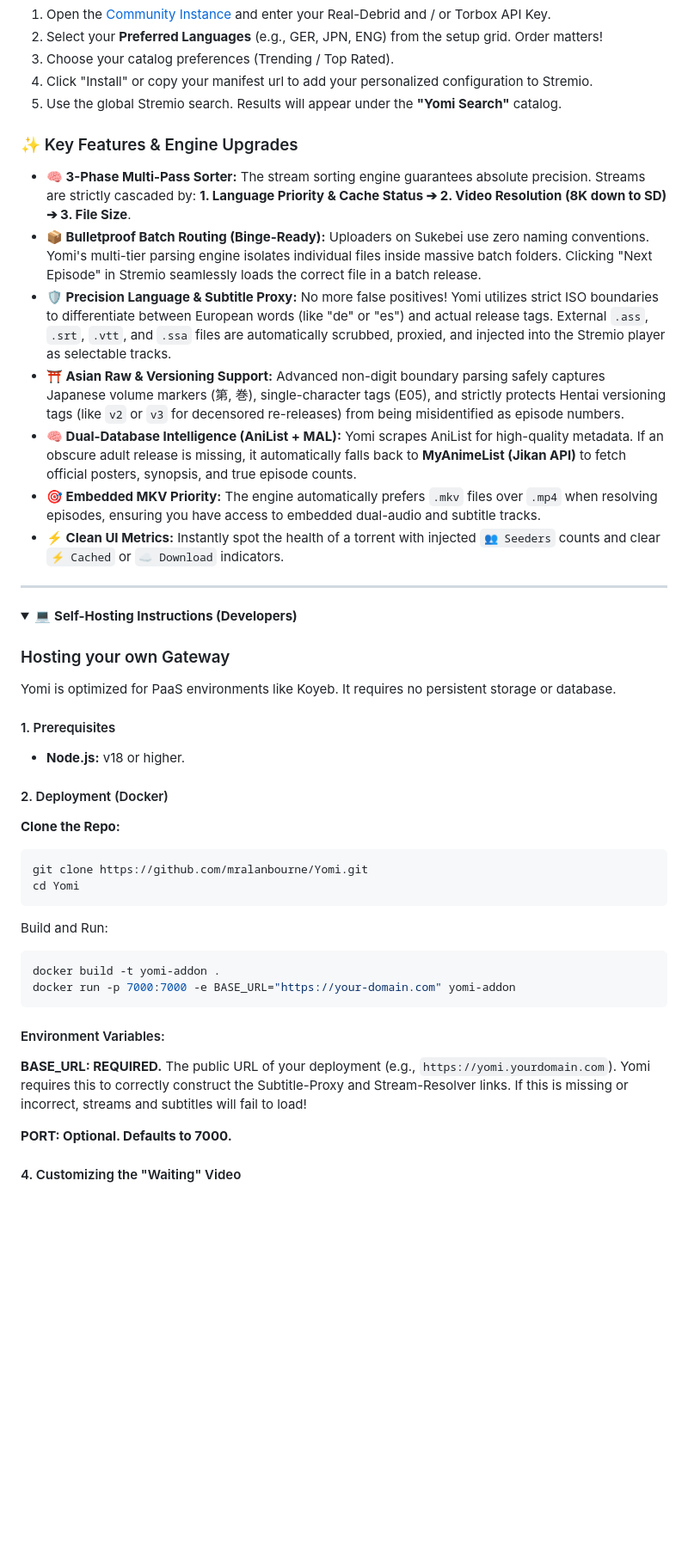
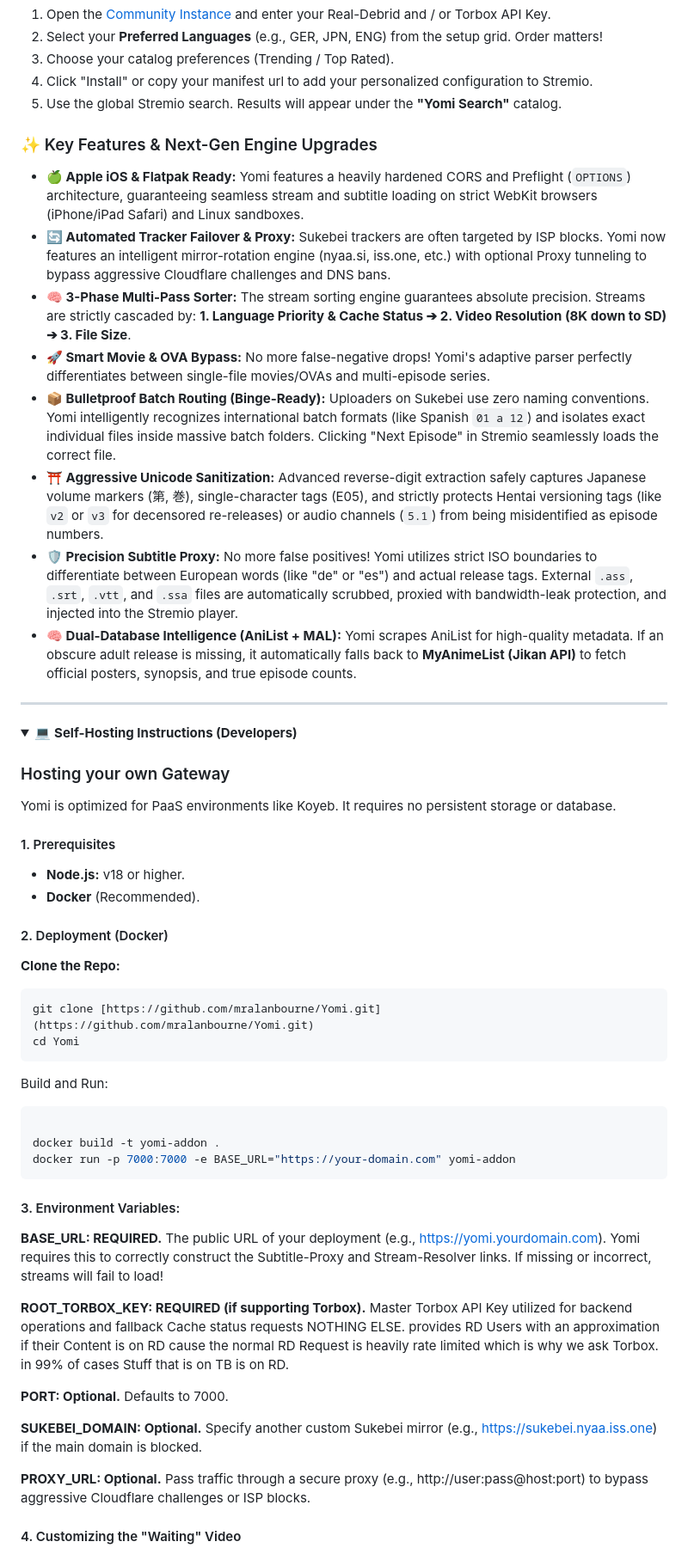
Before and after one commit to mralanbourne/Yomi, a Markdown page: readme.md, the part around one of its changes. Shown at 86% size. Drawn GitHub-style; folded sections open; blank space fills up the shorter version.

Commit message:
Readme V2

````diff
--- a/readme.md
+++ b/readme.md
@@ -52,14 +53,15 @@
 4. Click "Install" or copy your manifest url to add your personalized configuration to Stremio.
 5. Use the global Stremio search. Results will appear under the **"Yomi Search"** catalog.
 
-### ✨ Key Features & Engine Upgrades
+### ✨ Key Features & Next-Gen Engine Upgrades
+* **🍏 Apple iOS & Flatpak Ready:** Yomi features a heavily hardened CORS and Preflight (`OPTIONS`) architecture, guaranteeing seamless stream and subtitle loading on strict WebKit browsers (iPhone/iPad Safari) and Linux sandboxes.
+* **🔄 Automated Tracker Failover & Proxy:** Sukebei trackers are often targeted by ISP blocks. Yomi now features an intelligent mirror-rotation engine (nyaa.si, iss.one, etc.) with optional Proxy tunneling to bypass aggressive Cloudflare challenges and DNS bans.
 * **🧠 3-Phase Multi-Pass Sorter:** The stream sorting engine guarantees absolute precision. Streams are strictly cascaded by: **1. Language Priority & Cache Status ➔ 2. Video Resolution (8K down to SD) ➔ 3. File Size**.
-* **📦 Bulletproof Batch Routing (Binge-Ready):** Uploaders on Sukebei use zero naming conventions. Yomi's multi-tier parsing engine isolates individual files inside massive batch folders. Clicking "Next Episode" in Stremio seamlessly loads the correct file in a batch release.
-* **🛡️ Precision Language & Subtitle Proxy:** No more false positives! Yomi utilizes strict ISO boundaries to differentiate between European words (like "de" or "es") and actual release tags. External `.ass`, `.srt`, `.vtt`, and `.ssa` files are automatically scrubbed, proxied, and injected into the Stremio player as selectable tracks.
-* **⛩️ Asian Raw & Versioning Support:** Advanced non-digit boundary parsing safely captures Japanese volume markers (第, 巻), single-character tags (E05), and strictly protects Hentai versioning tags (like `v2` or `v3` for decensored re-releases) from being misidentified as episode numbers.
+* **🚀 Smart Movie & OVA Bypass:** No more false-negative drops! Yomi's adaptive parser perfectly differentiates between single-file movies/OVAs and multi-episode series.
+* **📦 Bulletproof Batch Routing (Binge-Ready):** Uploaders on Sukebei use zero naming conventions. Yomi intelligently recognizes international batch formats (like Spanish `01 a 12`) and isolates exact individual files inside massive batch folders. Clicking "Next Episode" in Stremio seamlessly loads the correct file.
+* **⛩️ Aggressive Unicode Sanitization:** Advanced reverse-digit extraction safely captures Japanese volume markers (第, 巻), single-character tags (E05), and strictly protects Hentai versioning tags (like `v2` or `v3` for decensored re-releases) or audio channels (`5.1`) from being misidentified as episode numbers.
+* **🛡️ Precision Subtitle Proxy:** No more false positives! Yomi utilizes strict ISO boundaries to differentiate between European words (like "de" or "es") and actual release tags. External `.ass`, `.srt`, `.vtt`, and `.ssa` files are automatically scrubbed, proxied with bandwidth-leak protection, and injected into the Stremio player.
 * **🧠 Dual-Database Intelligence (AniList + MAL):** Yomi scrapes AniList for high-quality metadata. If an obscure adult release is missing, it automatically falls back to **MyAnimeList (Jikan API)** to fetch official posters, synopsis, and true episode counts.
-* **🎯 Embedded MKV Priority:** The engine automatically prefers `.mkv` files over `.mp4` when resolving episodes, ensuring you have access to embedded dual-audio and subtitle tracks.
-* **⚡ Clean UI Metrics:** Instantly spot the health of a torrent with injected `👥 Seeders` counts and clear `⚡ Cached` or `☁️ Download` indicators.
 
 ---
 
@@ -71,24 +73,31 @@ Yomi is optimized for PaaS environments like Koyeb. It requires no persistent st
 
 #### 1. Prerequisites
 * **Node.js:** v18 or higher.
+* **Docker** (Recommended).
 
 #### 2. Deployment (Docker)
 **Clone the Repo:**
 ```bash
-git clone https://github.com/mralanbourne/Yomi.git
+git clone [https://github.com/mralanbourne/Yomi.git](https://github.com/mralanbourne/Yomi.git)
 cd Yomi
 ```
 Build and Run:
+```bash
 
-```bash
 docker build -t yomi-addon .
 docker run -p 7000:7000 -e BASE_URL="https://your-domain.com" yomi-addon
 ```
-#### Environment Variables:
+#### 3. Environment Variables:
 
-  **BASE_URL: REQUIRED.** The public URL of your deployment (e.g., ```https://yomi.yourdomain.com```). Yomi requires this to correctly construct the Subtitle-Proxy and Stream-Resolver links. If this is missing or incorrect, streams and subtitles will fail to load!
+   **BASE_URL: REQUIRED.** The public URL of your deployment (e.g., https://yomi.yourdomain.com). Yomi requires this to correctly construct the Subtitle-Proxy and Stream-Resolver links. If missing or incorrect, streams will fail to load!
 
-  **PORT: Optional. Defaults to 7000.**
+  **ROOT_TORBOX_KEY: REQUIRED (if supporting Torbox).** Master Torbox API Key utilized for backend operations and fallback Cache status requests NOTHING ELSE. provides RD Users with an approximation if their Content is on RD cause the normal RD Request is heavily rate limited which is why we ask Torbox. in 99% of cases Stuff that is on TB is on RD.
+
+  **PORT: Optional.** Defaults to 7000.
+
+  **SUKEBEI_DOMAIN: Optional.** Specify another custom Sukebei mirror (e.g., https://sukebei.nyaa.iss.one) if the main domain is blocked.
+
+  **PROXY_URL: Optional.** Pass traffic through a secure proxy (e.g., http://user:pass@host:port) to bypass aggressive Cloudflare challenges or ISP blocks.
 
 #### 4. Customizing the "Waiting" Video
 
````
Also changed, not shown: other parts of readme.md (+3 -2 lines).
